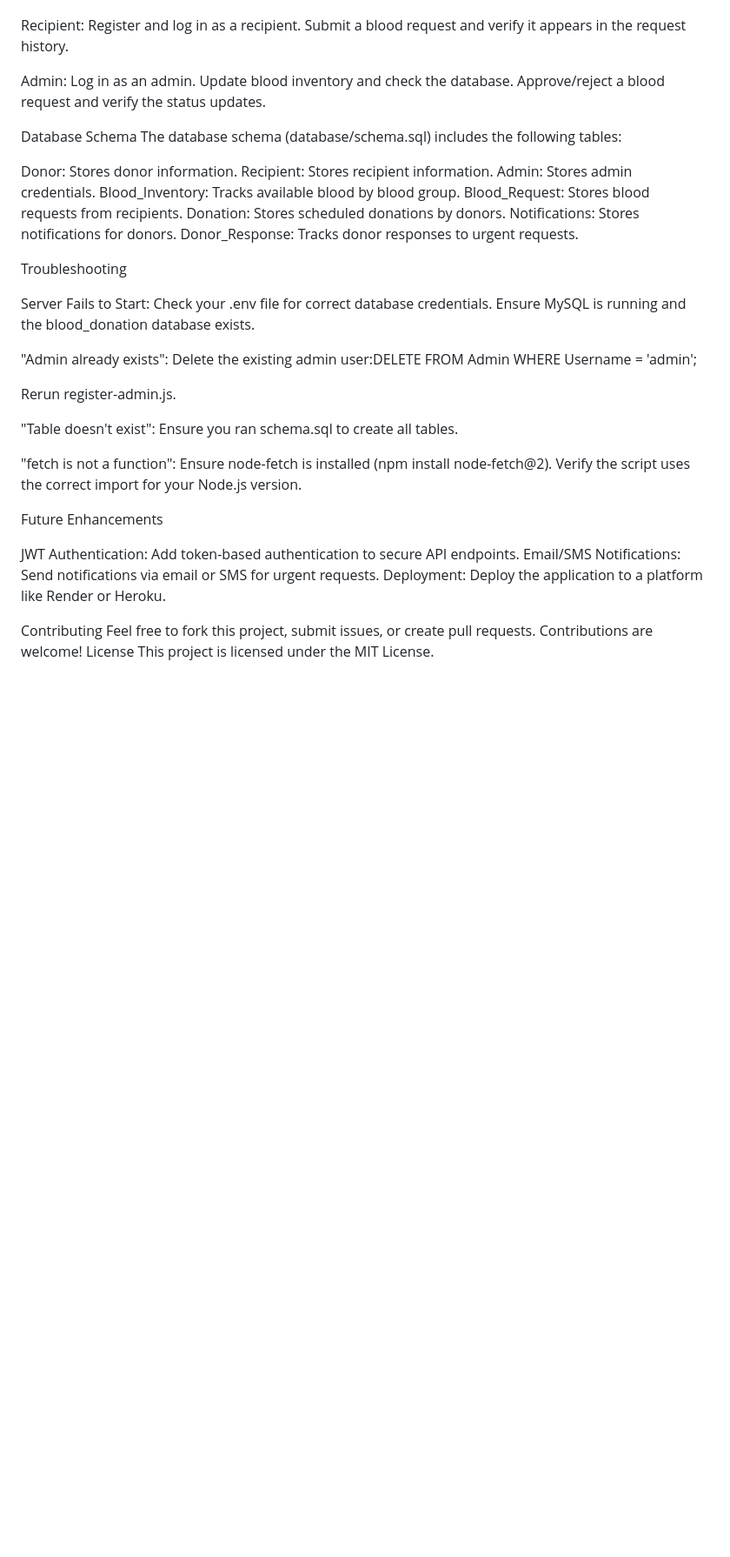
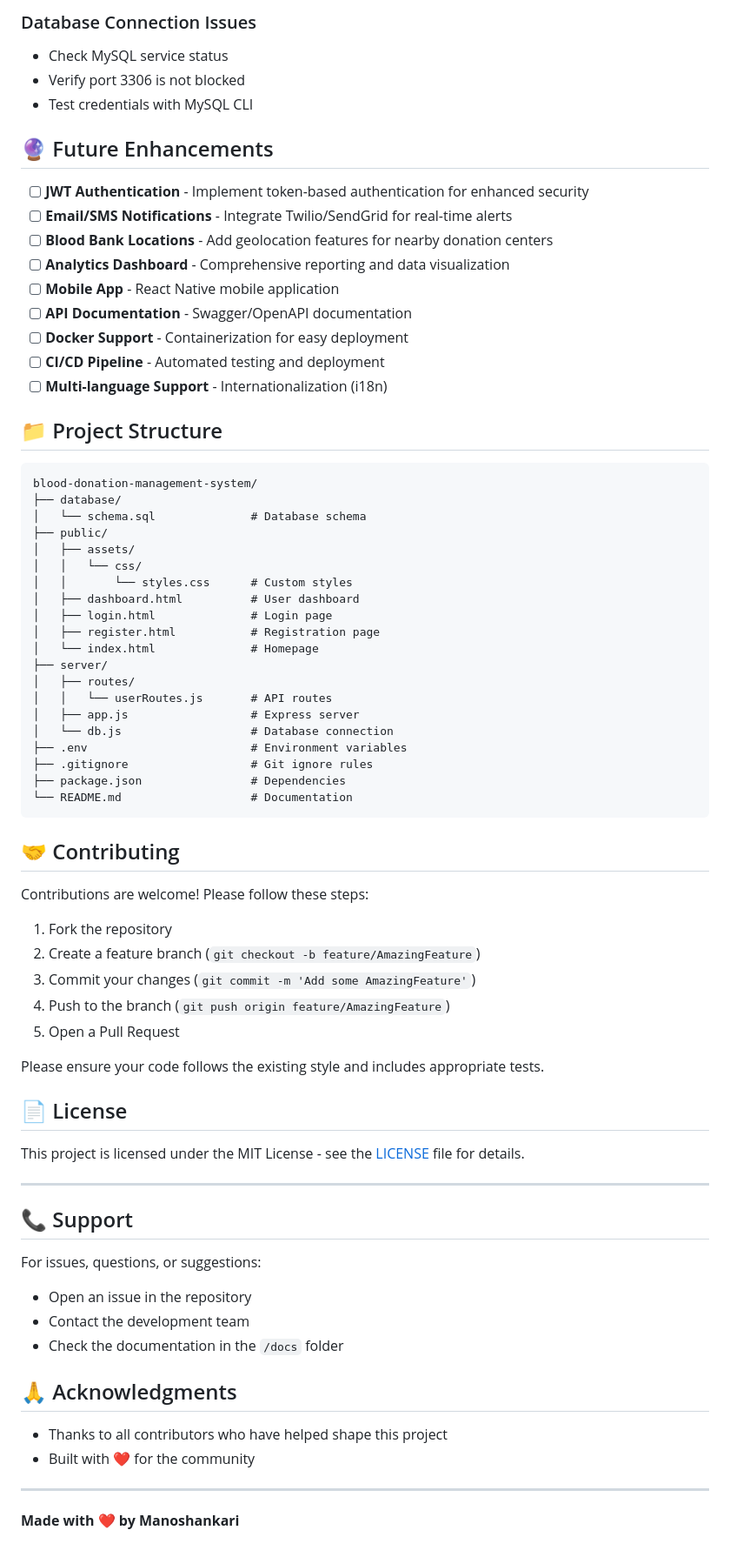
Before and after one commit to Manoshankari78/BloodBank1, a Markdown page: README.md, the part around one of its changes. Shown at 87% size. GitHub-like rendering; blank space fills up the shorter version.

Commit message:
Enhance README with comprehensive project details
Expanded README with detailed features, installation instructions, and troubleshooting tips.

````diff
--- a/README.md
+++ b/README.md
@@ -224,60 +305,76 @@ Respond to an urgent request and check the updated notification status.
 
+### Database Connection Issues
+- Check MySQL service status
+- Verify port 3306 is not blocked
+- Test credentials with MySQL CLI
 
-Recipient:
-Register and log in as a recipient.
-Submit a blood request and verify it appears in the request history.
+## 🔮 Future Enhancements
 
+- [ ] **JWT Authentication** - Implement token-based authentication for enhanced security
+- [ ] **Email/SMS Notifications** - Integrate Twilio/SendGrid for real-time alerts
+- [ ] **Blood Bank Locations** - Add geolocation features for nearby donation centers
+- [ ] **Analytics Dashboard** - Comprehensive reporting and data visualization
+- [ ] **Mobile App** - React Native mobile application
+- [ ] **API Documentation** - Swagger/OpenAPI documentation
+- [ ] **Docker Support** - Containerization for easy deployment
+- [ ] **CI/CD Pipeline** - Automated testing and deployment
+- [ ] **Multi-language Support** - Internationalization (i18n)
 
-Admin:
-Log in as an admin.
-Update blood inventory and check the database.
-Approve/reject a blood request and verify the status updates.
+## 📁 Project Structure
 
+```
+blood-donation-management-system/
+├── database/
+│   └── schema.sql              # Database schema
+├── public/
+│   ├── assets/
+│   │   └── css/
+│   │       └── styles.css      # Custom styles
+│   ├── dashboard.html          # User dashboard
+│   ├── login.html              # Login page
+│   ├── register.html           # Registration page
+│   └── index.html              # Homepage
+├── server/
+│   ├── routes/
+│   │   └── userRoutes.js       # API routes
+│   ├── app.js                  # Express server
+│   └── db.js                   # Database connection
+├── .env                        # Environment variables
+├── .gitignore                  # Git ignore rules
+├── package.json                # Dependencies
+└── README.md                   # Documentation
+```
 
+## 🤝 Contributing
 
-Database Schema
-The database schema (database/schema.sql) includes the following tables:
+Contributions are welcome! Please follow these steps:
 
-Donor: Stores donor information.
-Recipient: Stores recipient information.
-Admin: Stores admin credentials.
-Blood_Inventory: Tracks available blood by blood group.
-Blood_Request: Stores blood requests from recipients.
-Donation: Stores scheduled donations by donors.
-Notifications: Stores notifications for donors.
-Donor_Response: Tracks donor responses to urgent requests.
+1. Fork the repository
+2. Create a feature branch (`git checkout -b feature/AmazingFeature`)
+3. Commit your changes (`git commit -m 'Add some AmazingFeature'`)
+4. Push to the branch (`git push origin feature/AmazingFeature`)
+5. Open a Pull Request
 
-Troubleshooting
+Please ensure your code follows the existing style and includes appropriate tests.
 
-Server Fails to Start:
-Check your .env file for correct database credentials.
-Ensure MySQL is running and the blood_donation database exists.
+## 📄 License
 
+This project is licensed under the MIT License - see the [LICENSE](LICENSE) file for details.
 
-"Admin already exists":
-Delete the existing admin user:DELETE FROM Admin WHERE Username = 'admin';
+---
 
+## 📞 Support
 
-Rerun register-admin.js.
+For issues, questions, or suggestions:
+- Open an issue in the repository
+- Contact the development team
+- Check the documentation in the `/docs` folder
 
+## 🙏 Acknowledgments
 
-"Table doesn't exist":
-Ensure you ran schema.sql to create all tables.
+- Thanks to all contributors who have helped shape this project
+- Built with ❤️ for the community
 
+---
 
-"fetch is not a function":
-Ensure node-fetch is installed (npm install node-fetch@2).
-Verify the script uses the correct import for your Node.js version.
-
-
-
-Future Enhancements
-
-JWT Authentication: Add token-based authentication to secure API endpoints.
-Email/SMS Notifications: Send notifications via email or SMS for urgent requests.
-Deployment: Deploy the application to a platform like Render or Heroku.
-
-Contributing
-Feel free to fork this project, submit issues, or create pull requests. Contributions are welcome!
-License
-This project is licensed under the MIT License.
+**Made with ❤️ by Manoshankari**
````
Also changed, not shown: other parts of README.md (+213 -132 lines).
